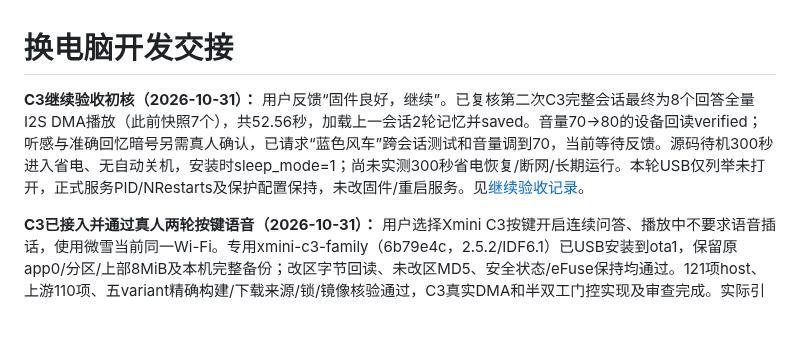
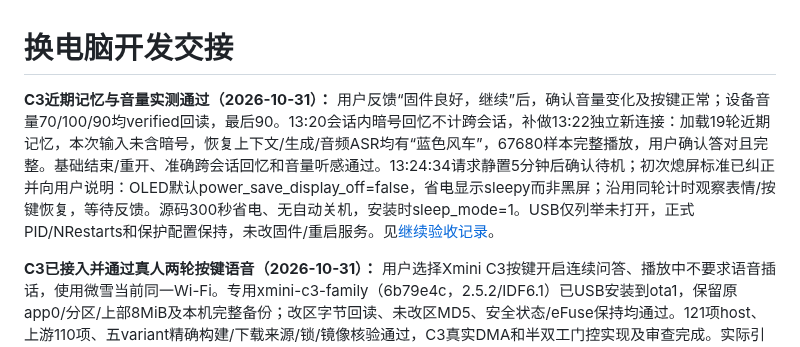
Before and after one commit to chenyongming211-glitch/family-companion-robot, a Markdown page: docs/DEVELOPMENT_HANDOFF.md, the part around the change. Drawn GitHub-style; blank space fills up the shorter version.

```diff
--- a/docs/DEVELOPMENT_HANDOFF.md
+++ b/docs/DEVELOPMENT_HANDOFF.md
@@ -1,6 +1,6 @@
 # 换电脑开发交接
 
-**C3继续验收初核（2026-10-31）：** 用户反馈“固件良好，继续”。已复核第二次C3完整会话最终为8个回答全量I2S DMA播放（此前快照7个），共52.56秒，加载上一会话2轮记忆并saved。音量70→80的设备回读verified；听感与准确回忆暗号另需真人确认，已请求“蓝色风车”跨会话测试和音量调到70，当前等待反馈。源码待机300秒进入省电、无自动关机，安装时sleep_mode=1；尚未实测300秒省电恢复/断网/长期运行。本轮USB仅列举未打开，正式服务PID/NRestarts及保护配置保持，未改固件/重启服务。见[继续验收记录](verification/2026-10-31-xmini-c3-button-entry.md#继续验收初核)。
+**C3近期记忆与音量实测通过（2026-10-31）：** 用户反馈“固件良好，继续”后，确认音量变化及按键正常；设备音量70/100/90均verified回读，最后90。13:20会话内暗号回忆不计跨会话，补做13:22独立新连接：加载19轮近期记忆，本次输入未含暗号，恢复上下文/生成/音频ASR均有“蓝色风车”，67680样本完整播放，用户确认答对且完整。基础结束/重开、准确跨会话回忆和音量听感通过。13:24:34请求静置5分钟后确认待机；初次熄屏标准已纠正并向用户说明：OLED默认power_save_display_off=false，省电显示sleepy而非黑屏；沿用同轮计时观察表情/按键恢复，等待反馈。源码300秒省电、无自动关机，安装时sleep_mode=1。USB仅列举未打开，正式PID/NRestarts和保护配置保持，未改固件/重启服务。见[继续验收记录](verification/2026-10-31-xmini-c3-button-entry.md#继续验收初核)。
 
 **C3已接入并通过真人两轮按键语音（2026-10-31）：** 用户选择Xmini C3按键开启连续问答、播放中不要求语音插话，使用微雪当前同一Wi-Fi。专用xmini-c3-family（6b79e4c，2.5.2/IDF6.1）已USB安装到ota1，保留原app0/分区/上部8MiB及本机完整备份；改区字节回读、未改区MD5、安全状态/eFuse保持均通过。121项host、上游110项、五variant精确构建/下载来源/锁/镜像核验通过，C3真实DMA和半双工门控实现及审查完成。实际引导请求确认独立Device-Id和原UUID，云端新增唯一凭据，原两设备条目/其他保护配置不变，14项引导/鉴权/交叉拒绝通过。首次登记替换漏属主导致8000加载失败，已回退恢复并修正为保留UID/GID、切换前按服务账号实读；首次激活未完成时串口重连触发OTA回退原2.2.6，旧应用重排Wi-Fi槽位，随后仅恢复指定网络和选择记录。最终指定Wi-Fi、SKU/ELF、激活及idle确认，实读seq2/VALID2，再次启动仍为新版，无panic；串口关闭，设备待命。Go仍09d22e6，最终PID4139298/NRestarts0、8000 PID4139310/NRestarts0，ready/记忆就绪/active0/max2；本轮确实重启了两服务，不沿用旧PID。用户已确认两轮回答完整、按键可结束；后台95040/252000样本均sent=accepted=completed、i2s_dma/played，2输入/2生成、0取消/额外回复/错误，C3独立归属及记忆saved，结束active0。关闭码为1006/transport_lost，不写成1000；重复重连、音量、跨会话回忆、断网和长待机另验。M5/微雪本轮未刷写，不恢复暂停功能。见[规格](superpowers/specs/2026-10-31-xmini-c3-button-entry-design.md)、[计划](superpowers/plans/2026-10-31-xmini-c3-button-entry.md)和[验证与恢复记录](verification/2026-10-31-xmini-c3-button-entry.md)。
 
```
Also changed, not shown: docs/verification/2026-10-31-xmini-c3-button-entry.md (+8 -2 lines), 1 other file.
